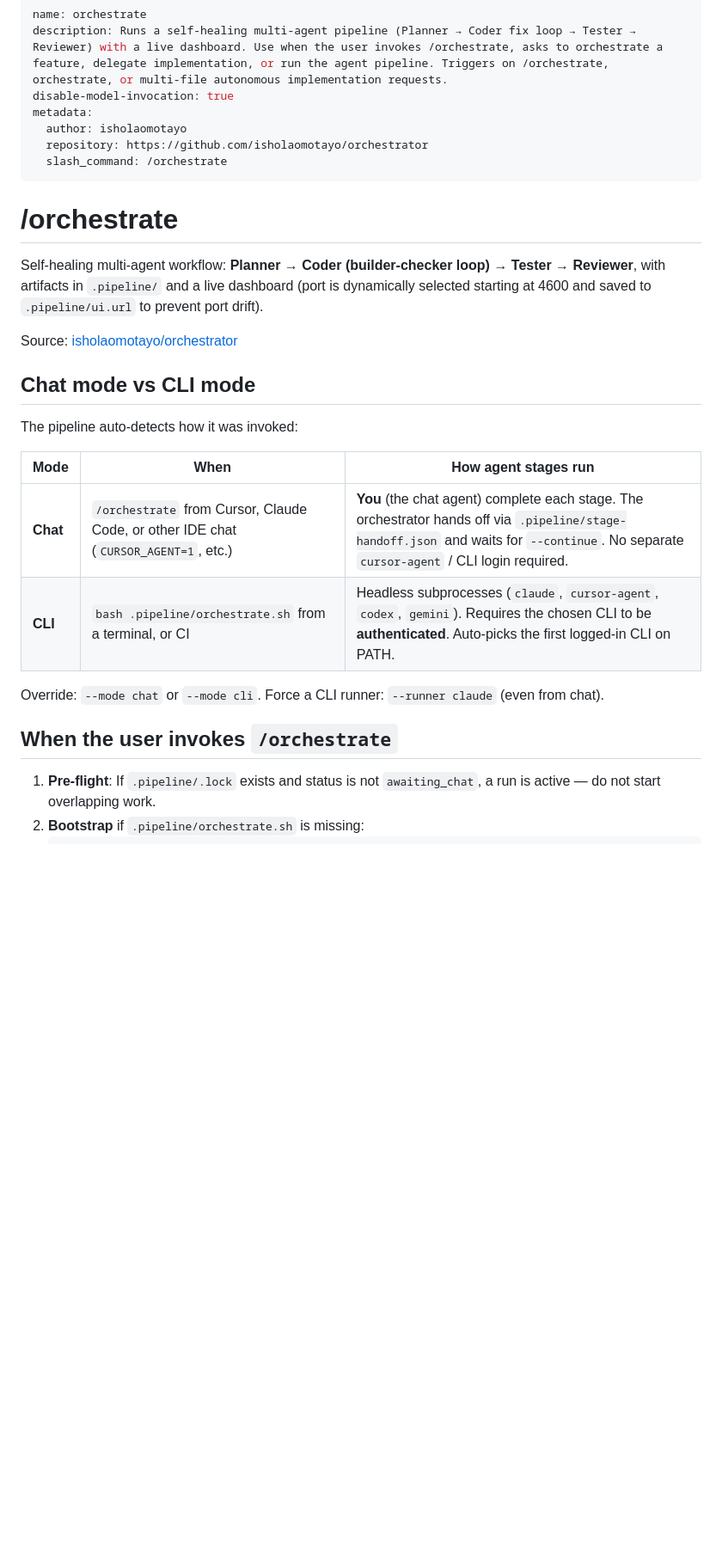
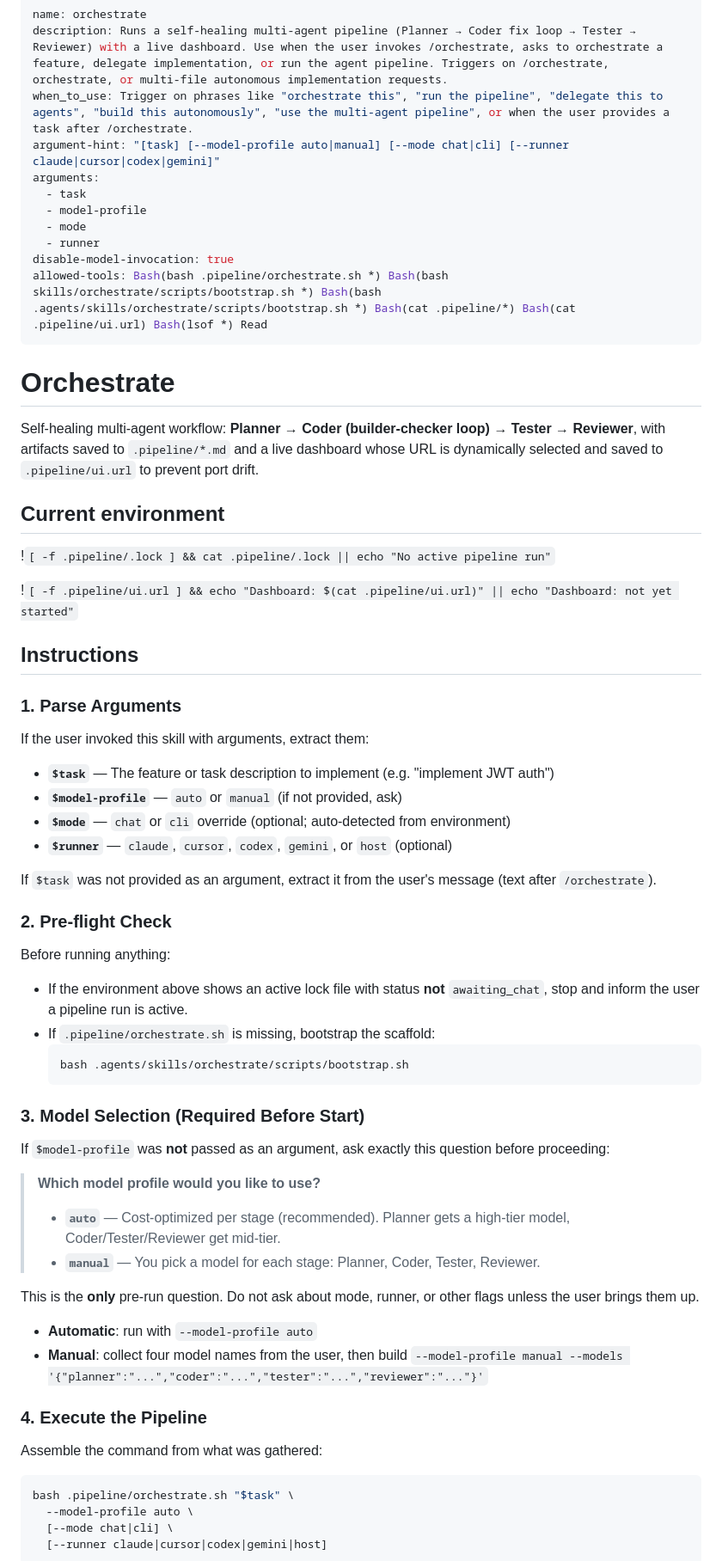
Before and after one commit to isholaomotayo/orchestrator, a Markdown page: skills/orchestrate/SKILL.md, the part around one of its changes. Shown at 86% size. Drawn GitHub-style; blank space fills up the shorter version.

````diff
--- a/skills/orchestrate/SKILL.md
+++ b/skills/orchestrate/SKILL.md
@@ -1,31 +1,69 @@
 ---
 name: orchestrate
 description: Runs a self-healing multi-agent pipeline (Planner → Coder fix loop → Tester → Reviewer) with a live dashboard. Use when the user invokes /orchestrate, asks to orchestrate a feature, delegate implementation, or run the agent pipeline. Triggers on /orchestrate, orchestrate, or multi-file autonomous implementation requests.
+when_to_use: Trigger on phrases like "orchestrate this", "run the pipeline", "delegate this to agents", "build this autonomously", "use the multi-agent pipeline", or when the user provides a task after /orchestrate.
+argument-hint: "[task] [--model-profile auto|manual] [--mode chat|cli] [--runner claude|cursor|codex|gemini]"
+arguments:
+  - task
+  - model-profile
+  - mode
+  - runner
 disable-model-invocation: true
-metadata:
-  author: isholaomotayo
-  repository: https://github.com/isholaomotayo/orchestrator
-  slash_command: /orchestrate
+allowed-tools: Bash(bash .pipeline/orchestrate.sh *) Bash(bash skills/orchestrate/scripts/bootstrap.sh *) Bash(bash .agents/skills/orchestrate/scripts/bootstrap.sh *) Bash(cat .pipeline/*) Bash(cat .pipeline/ui.url) Bash(lsof *) Read
 ---
 
-# /orchestrate
+# Orchestrate
 
-Self-healing multi-agent workflow: **Planner → Coder (builder-checker loop) → Tester → Reviewer**, with artifacts in `.pipeline/` and a live dashboard (port is dynamically selected starting at 4600 and saved to `.pipeline/ui.url` to prevent port drift).
+Self-healing multi-agent workflow: **Planner → Coder (builder-checker loop) → Tester → Reviewer**, with artifacts saved to `.pipeline/*.md` and a live dashboard whose URL is dynamically selected and saved to `.pipeline/ui.url` to prevent port drift.
 
-Source: [isholaomotayo/orchestrator](https://github.com/isholaomotayo/orchestrator)
+## Current environment
 
-## Chat mode vs CLI mode
+!`[ -f .pipeline/.lock ] && cat .pipeline/.lock || echo "No active pipeline run"`
 
-The pipeline auto-detects how it was invoked:
+!`[ -f .pipeline/ui.url ] && echo "Dashboard: $(cat .pipeline/ui.url)" || echo "Dashboard: not yet started"`
 
-| Mode | When | How agent stages run |
-|------|------|----------------------|
-| **Chat** | `/orchestrate` from Cursor, Claude Code, or other IDE chat (`CURSOR_AGENT=1`, etc.) | **You** (the chat agent) complete each stage. The orchestrator hands off via `.pipeline/stage-handoff.json` and waits for `--continue`. No separate `cursor-agent` / CLI login required. |
-| **CLI** | `bash .pipeline/orchestrate.sh` from a terminal, or CI | Headless subprocesses (`claude`, `cursor-agent`, `codex`, `gemini`). Requires the chosen CLI to be **authenticated**. Auto-picks the first logged-in CLI on PATH. |
+## Instructions
 
-Override: `--mode chat` or `--mode cli`. Force a CLI runner: `--runner claude` (even from chat).
+### 1. Parse Arguments
 
-## When the user invokes `/orchestrate`
+If the user invoked this skill with arguments, extract them:
+- **`$task`** — The feature or task description to implement (e.g. "implement JWT auth")
+- **`$model-profile`** — `auto` or `manual` (if not provided, ask)
+- **`$mode`** — `chat` or `cli` override (optional; auto-detected from environment)
+- **`$runner`** — `claude`, `cursor`, `codex`, `gemini`, or `host` (optional)
 
-1. **Pre-flight**: If `.pipeline/.lock` exists and status is not `awaiting_chat`, a run is active — do not start overlapping work.
-2. **Bootstrap** if `.pipeline/orchestrate.sh` is missing:
+If `$task` was not provided as an argument, extract it from the user's message (text after `/orchestrate`).
+
+### 2. Pre-flight Check
+
+Before running anything:
+- If the environment above shows an active lock file with status **not** `awaiting_chat`, stop and inform the user a pipeline run is active.
+- If `.pipeline/orchestrate.sh` is missing, bootstrap the scaffold:
+  ```bash
+  bash .agents/skills/orchestrate/scripts/bootstrap.sh
+  ```
+
+### 3. Model Selection (Required Before Start)
+
+If `$model-profile` was **not** passed as an argument, ask exactly this question before proceeding:
+
+> **Which model profile would you like to use?**
+> - **`auto`** — Cost-optimized per stage (recommended). Planner gets a high-tier model, Coder/Tester/Reviewer get mid-tier.
+> - **`manual`** — You pick a model for each stage: Planner, Coder, Tester, Reviewer.
+
+This is the **only** pre-run question. Do not ask about mode, runner, or other flags unless the user brings them up.
+
+- **Automatic**: run with `--model-profile auto`
+- **Manual**: collect four model names from the user, then build `--model-profile manual --models '{"planner":"...","coder":"...","tester":"...","reviewer":"..."}'`
+
+### 4. Execute the Pipeline
+
+Assemble the command from what was gathered:
+
+```bash
+bash .pipeline/orchestrate.sh "$task" \
+  --model-profile auto \
+  [--mode chat|cli] \
+  [--runner claude|cursor|codex|gemini|host]
+```
+
````
Also changed, not shown: other parts of skills/orchestrate/SKILL.md (+78 -70 lines), skills/orchestrate/REFERENCE.md (renamed from skills/orchestrate/reference.md).
